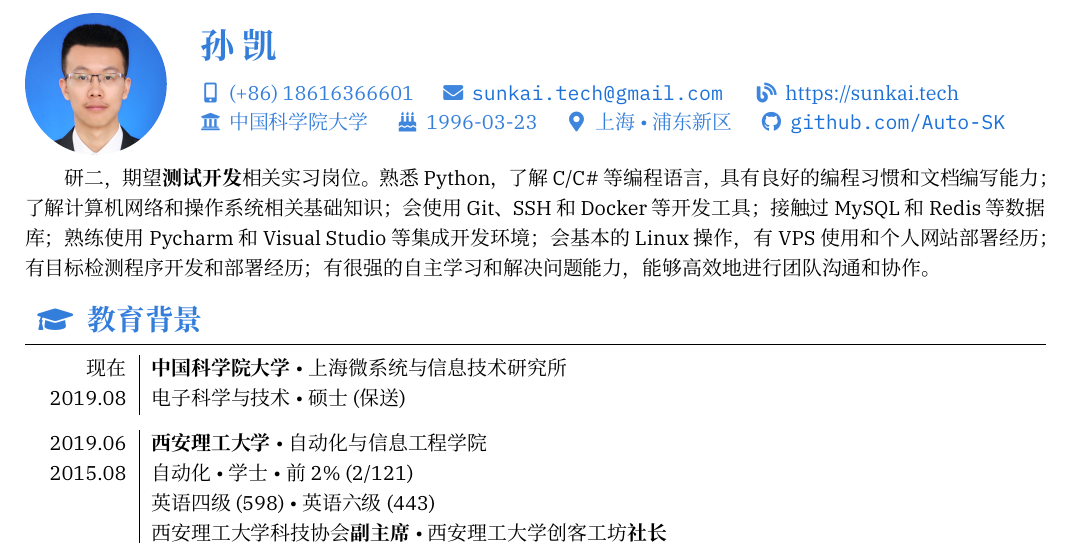
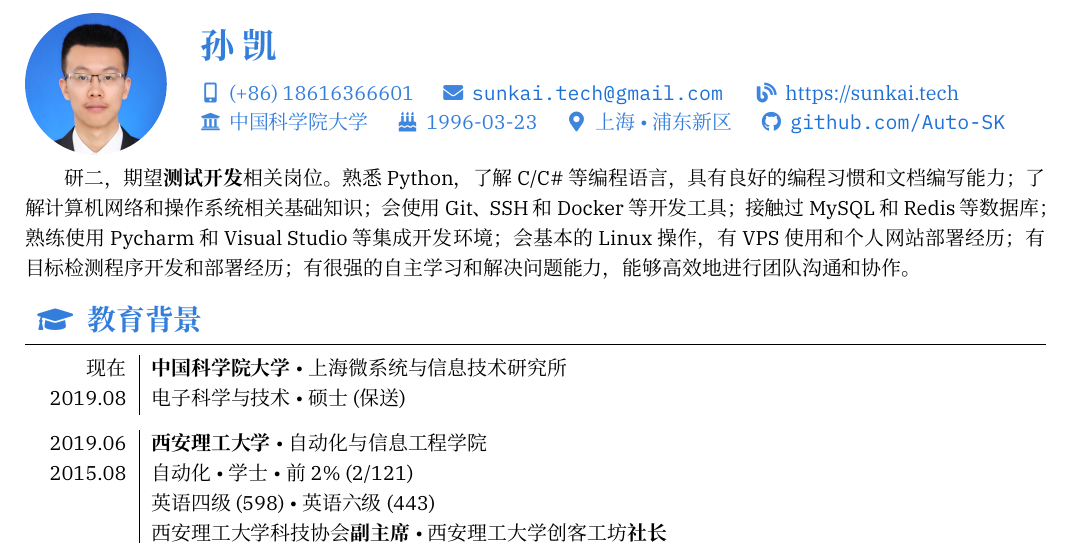
Before and after one commit to Auto-SK/Resume, a LaTeX CV (resume-zh.tex, which reads section_summary.tex): part of the page, cut so that both start at the same text. Compiled offline with XeLaTeX; a missing font is replaced by an installed copy or a similar font.

Commit message:
👌 UPDATE: Remove practice.

```diff
--- a/section_summary.tex
+++ b/section_summary.tex
@@ -2,5 +2,5 @@
 % Summary & Objectives
 %======================================================================
 {\onehalfspacing\hspace{2em}%
-    研二，期望\textbf{测试开发}相关实习岗位。熟悉 Python，了解 C/C\# 等编程语言，具有良好的编程习惯和文档编写能力；了解计算机网络和操作系统相关基础知识；会使用 Git、SSH 和 Docker 等开发工具；接触过 MySQL 和 Redis 等数据库；熟练使用 Pycharm 和 Visual Studio 等集成开发环境；会基本的 Linux 操作，有 VPS 使用和个人网站部署经历；有目标检测程序开发和部署经历；有很强的自主学习和解决问题能力，能够高效地进行团队沟通和协作。
+    研二，期望\textbf{测试开发}相关岗位。熟悉 Python，了解 C/C\# 等编程语言，具有良好的编程习惯和文档编写能力；了解计算机网络和操作系统相关基础知识；会使用 Git、SSH 和 Docker 等开发工具；接触过 MySQL 和 Redis 等数据库；熟练使用 Pycharm 和 Visual Studio 等集成开发环境；会基本的 Linux 操作，有 VPS 使用和个人网站部署经历；有目标检测程序开发和部署经历；有很强的自主学习和解决问题能力，能够高效地进行团队沟通和协作。
     \par}
```
